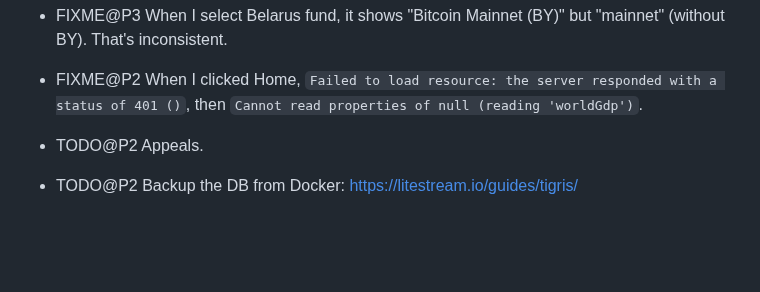
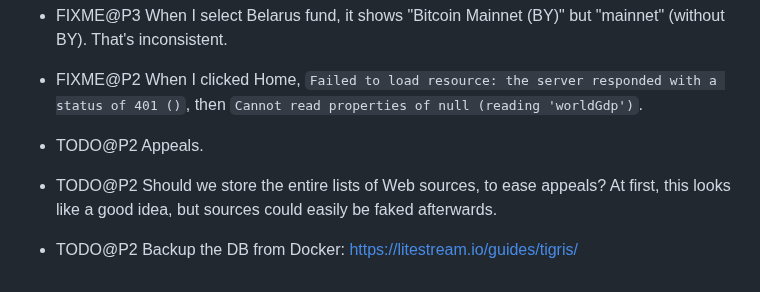
Before and after one commit to vporton/meritocracy, a Markdown page: TODO.md, the part around the change. GitHub-like rendering; blank space fills up the shorter version.

Commit message:
add TODO item

```diff
--- a/TODO.md
+++ b/TODO.md
@@ -83,4 +83,7 @@
 
 - TODO@P2 Appeals.
 
+- TODO@P2 Should we store the entire lists of Web sources, to ease appeals?
+  At first, this looks like a good idea, but sources could easily be faked afterwards.
+
 - TODO@P2 Backup the DB from Docker: https://litestream.io/guides/tigris/
```
